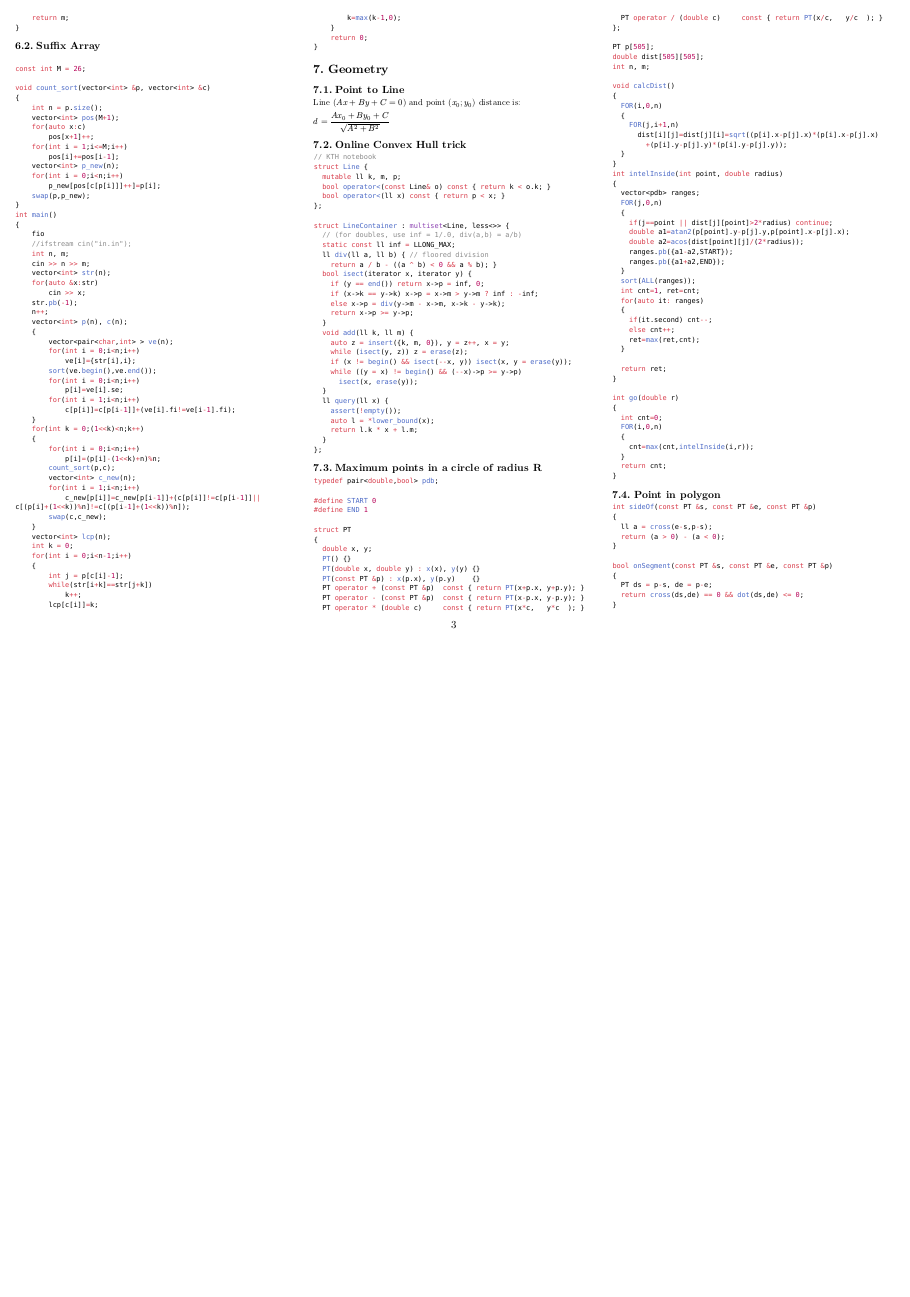
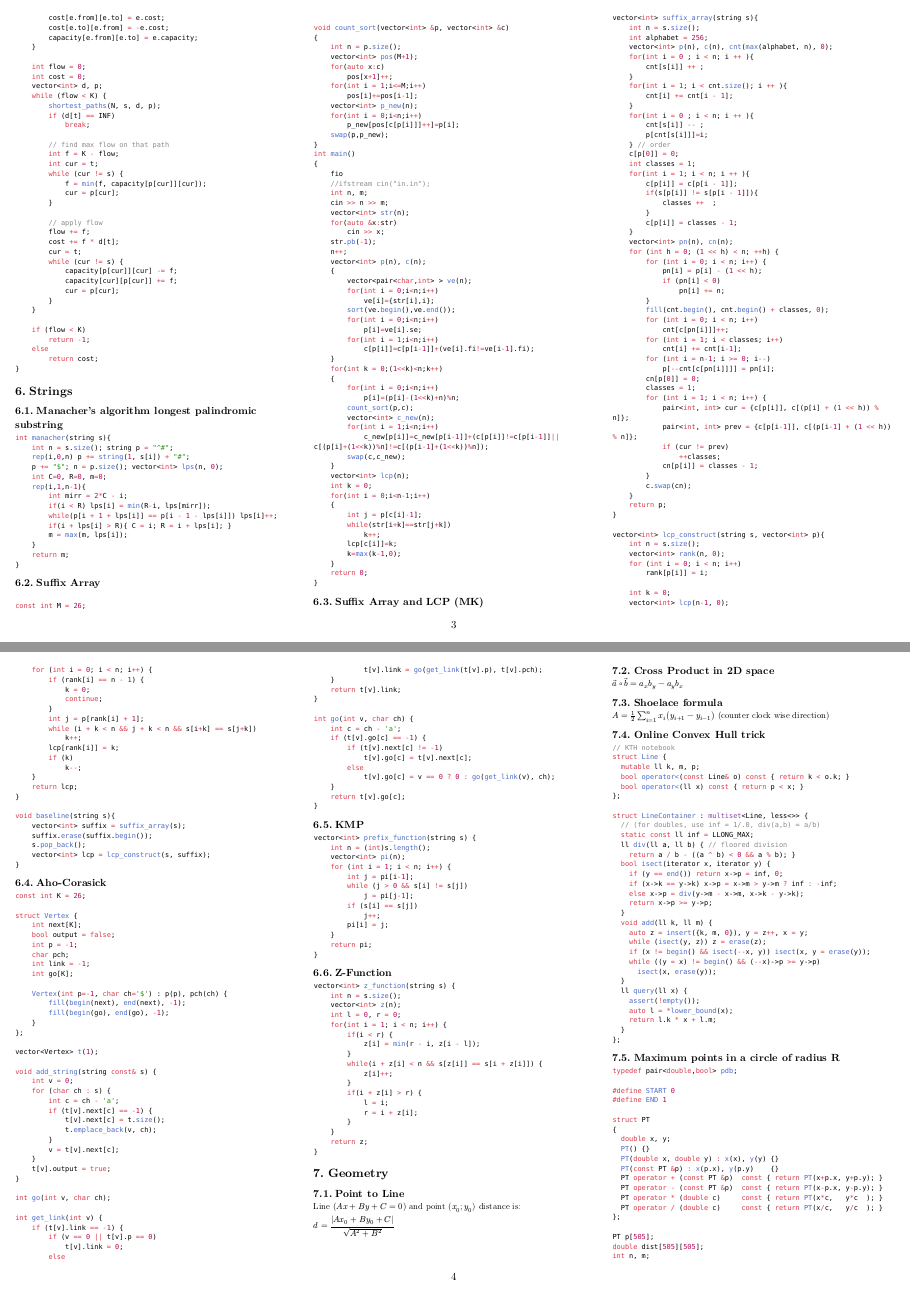
Before and after one commit to mkristins/icpc-pipari, a Typst document (notebook.typ): page 3 of 8 before the commit and pages 3 and 4 of 9 after it, the two joined at a grey line, the shorter picture padded with empty space. The pictures show the PDF file notebook.pdf that the author committed with the source.

Commit message:
more stuff

````diff
--- a/notebook.typ
+++ b/notebook.typ
@@ -71,3 +109,15 @@ $ sum_(i=1)^n k^3=(n(n+1)/2)^2 $
+        d >>= 1;
+        s++;
+    }
+
+    for (int i = 0; i < iter; i++) {
+        int a = 2 + rand() % (n - 3);
+        if (check_composite(n, a, d, s))
+            return false;
+    }
+    return true;
+}
+```
 
 == Extended GCD
 
@@ -416,3 +466,19 @@ int main()
     return 0;
 }
 ```
+
+== Suffix Array and LCP (MK)
+
+```cpp
+vector<int> suffix_array(string s){
+    int n = s.size();
+    int alphabet = 256;
+    vector<int> p(n), c(n), cnt(max(alphabet, n), 0);
+    for(int i = 0 ; i < n; i ++ ){
+        cnt[s[i]] ++ ;
+    }
+    for(int i = 1; i < cnt.size(); i ++ ){
+        cnt[i] += cnt[i - 1];
+    }
+    for(int i = 0 ; i < n; i ++ ){
+        cnt[s[i]] -- ;
@@ -418,0 +492,37 @@ int main()
+            classes ++  ;
+        }
+        c[p[i]] = classes - 1;
+    }
+    vector<int> pn(n), cn(n);
+    for (int h = 0; (1 << h) < n; ++h) {
+        for (int i = 0; i < n; i++) {
+            pn[i] = p[i] - (1 << h);
+            if (pn[i] < 0)
+                pn[i] += n;
+        }
+        fill(cnt.begin(), cnt.begin() + classes, 0);
+        for (int i = 0; i < n; i++)
+            cnt[c[pn[i]]]++;
+        for (int i = 1; i < classes; i++)
+            cnt[i] += cnt[i-1];
+        for (int i = n-1; i >= 0; i--)
+            p[--cnt[c[pn[i]]]] = pn[i];
+        cn[p[0]] = 0;
+        classes = 1;
+        for (int i = 1; i < n; i++) {
+            pair<int, int> cur = {c[p[i]], c[(p[i] + (1 << h)) % n]};
+            pair<int, int> prev = {c[p[i-1]], c[(p[i-1] + (1 << h)) % n]};
+            if (cur != prev)
+                ++classes;
+            cn[p[i]] = classes - 1;
+        }
+        c.swap(cn);
+    }
+    return p;
+}
+
+vector<int> lcp_construct(string s, vector<int> p){
+    int n = s.size();
+    vector<int> rank(n, 0);
+    for (int i = 0; i < n; i++)
+        rank[p[i]] = i;
@@ -418,0 +544,78 @@ int main()
+    return lcp;
+}
+
+void baseline(string s){
+    vector<int> suffix = suffix_array(s);
+    suffix.erase(suffix.begin());
+    s.pop_back();
+    vector<int> lcp = lcp_construct(s, suffix);
+}
+```
+
+== Aho-Corasick
+
+```cpp
+const int K = 26;
+
+struct Vertex {
+    int next[K];
+    bool output = false;
+    int p = -1;
+    char pch;
+    int link = -1;
+    int go[K];
+
+    Vertex(int p=-1, char ch='$') : p(p), pch(ch) {
+        fill(begin(next), end(next), -1);
+        fill(begin(go), end(go), -1);
+    }
+};
+
+vector<Vertex> t(1);
+
+void add_string(string const& s) {
+    int v = 0;
+    for (char ch : s) {
+        int c = ch - 'a';
+        if (t[v].next[c] == -1) {
+            t[v].next[c] = t.size();
+            t.emplace_back(v, ch);
+        }
+        v = t[v].next[c];
+    }
+    t[v].output = true;
+}
+
+int go(int v, char ch);
+
+int get_link(int v) {
+    if (t[v].link == -1) {
+        if (v == 0 || t[v].p == 0)
+            t[v].link = 0;
+        else
+            t[v].link = go(get_link(t[v].p), t[v].pch);
+    }
+    return t[v].link;
+}
+
+int go(int v, char ch) {
+    int c = ch - 'a';
+    if (t[v].go[c] == -1) {
+        if (t[v].next[c] != -1)
+            t[v].go[c] = t[v].next[c];
+        else
+            t[v].go[c] = v == 0 ? 0 : go(get_link(v), ch);
+    }
+    return t[v].go[c];
+}
+```
+
+== KMP
+
+```cpp
+vector<int> prefix_function(string s) {
+    int n = (int)s.length();
+    vector<int> pi(n);
+    for (int i = 1; i < n; i++) {
+        int j = pi[i-1];
+        while (j > 0 && s[i] != s[j])
@@ -418,0 +631,8 @@ int main()
+== Z-Function
+
+```cpp
+vector<int> z_function(string s) {
+    int n = s.size();
+    vector<int> z(n);
+    int l = 0, r = 0;
+    for(int i = 1; i < n; i++) {
@@ -422,7 +657,15 @@ int main()
 
 Line ($A x + B y + C = 0$) and point $(x_0; y_0)$ distance is:
 
-$display(d = (A x_0 + B y_0 + C)/sqrt(A^2 + B^2))$
+$display(d = (|A x_0 + B y_0 + C|)/sqrt(A^2 + B^2))$
+
+== Cross Product in 2D space
+
+$arrow(a) circle.stroked.tiny arrow(b) = a_x b_y - a_y b_x$
+
+== Shoelace formula
+
+$A = 1/2 sum_(i=1)^n x_i (y_(i + 1) - y_(i - 1))$ (counter clock wise direction)
 
 == Online Convex Hull trick
 ```cpp
````
Also changed, not shown: notebook.pdf, notebook.typ (88 more changed lines).
